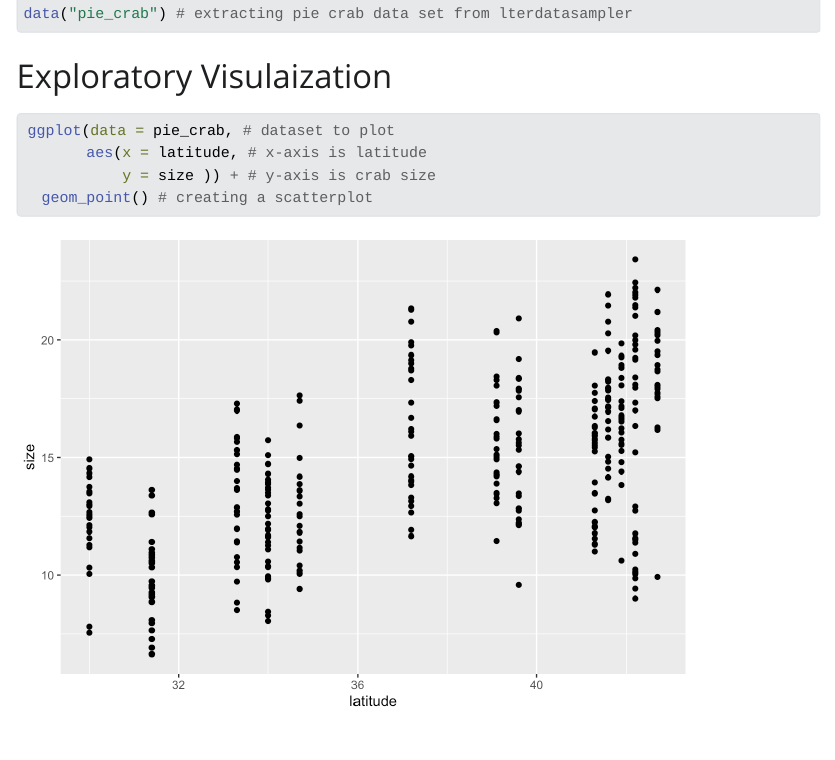
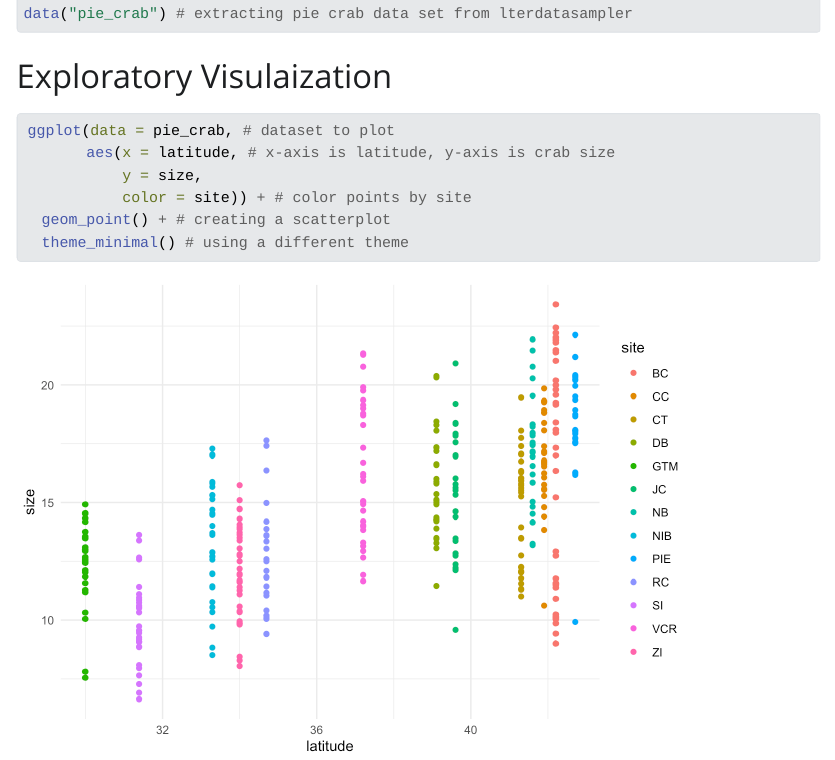
Before and after one commit to isaacmiller1113/winter-2026-test-repo, a Quarto document (test-doc.qmd): the page in a window 1100 px wide, from 310 px down. The pictures show the output file test-doc.html that the author committed with the source, opened offline; Quarto's library style sheets are replaced by a plain one without menus.

Commit message:
modifying visulization to add colors

````diff
--- a/test-doc.qmd
+++ b/test-doc.qmd
@@ -24,7 +24,9 @@ data("pie_crab") # extracting pie crab data set from lterdatasampler
 #| label: latitude size plot
 
 ggplot(data = pie_crab, # dataset to plot
-       aes(x = latitude, # x-axis is latitude
-           y = size )) + # y-axis is crab size
-  geom_point() # creating a scatterplot
+       aes(x = latitude, # x-axis is latitude, y-axis is crab size
+           y = size,
+           color = site)) + # color points by site
+  geom_point() + # creating a scatterplot
+  theme_minimal() # using a different theme
 ```
````
Also changed, not shown: test-doc.html, test-doc_files/figure-html/latitude size plot-1.png.
